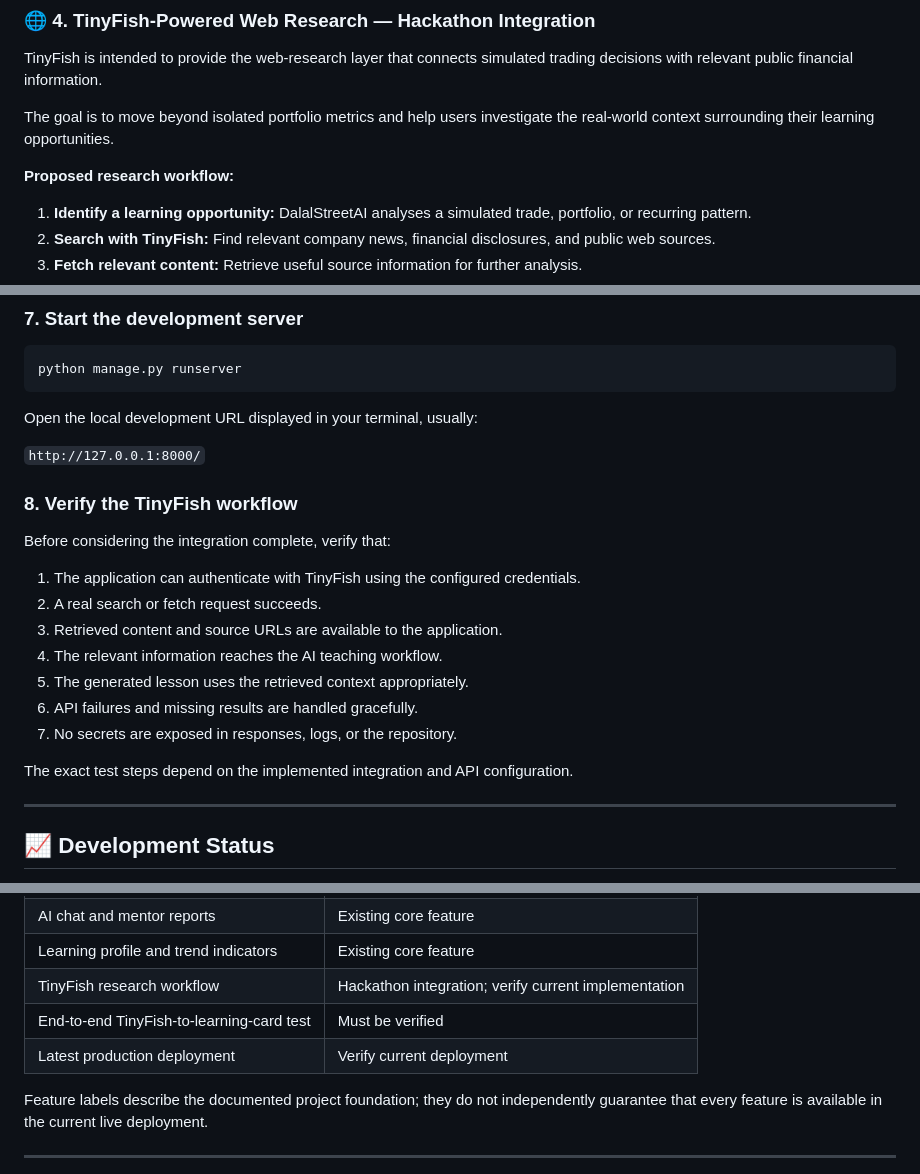
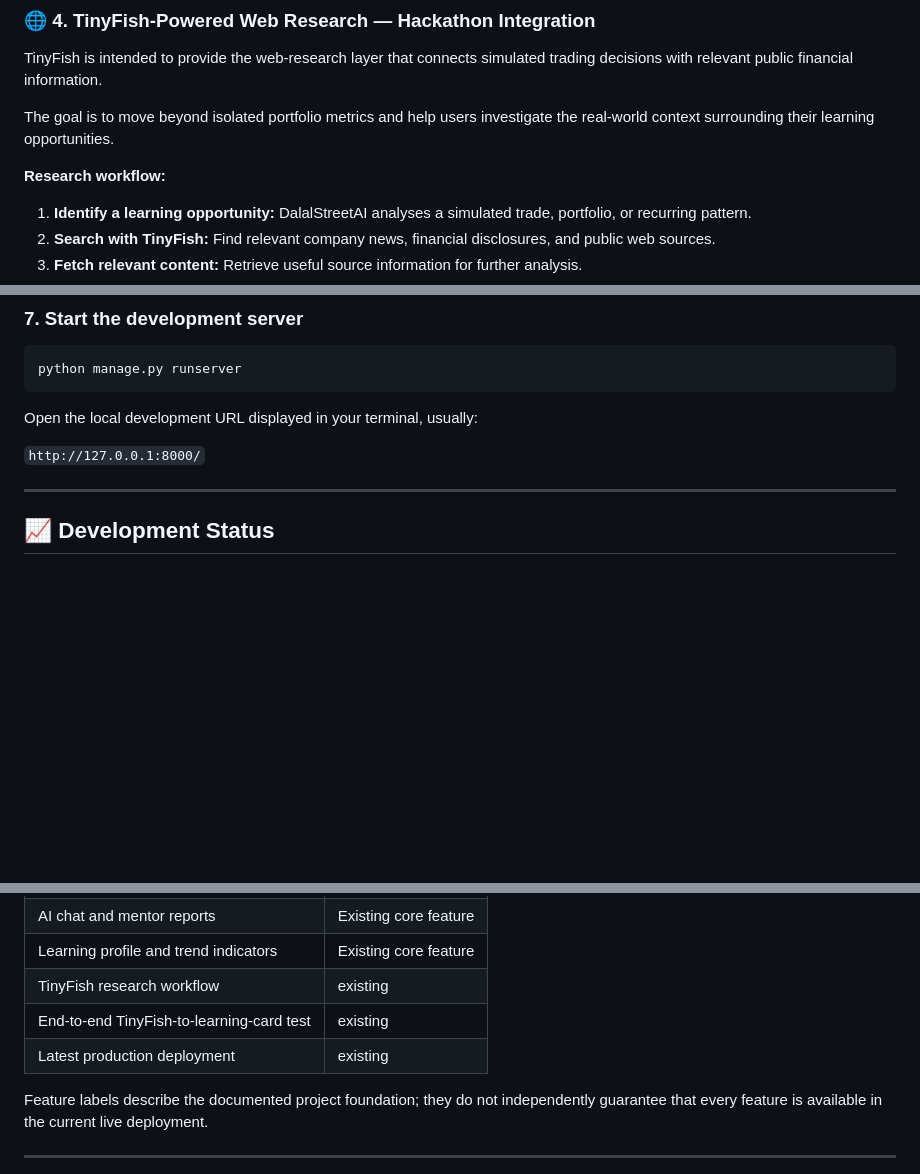
Before and after one commit to InderjotSingh17/Dalal-Street-AI, a Markdown page: README.md, 3 parts joined by grey strips. Drawn GitHub-style; blank space fills up the shorter version.

```diff
--- a/README.md
+++ b/README.md
@@ -98,7 +98,7 @@ TinyFish is intended to provide the web-research layer that connects simulated t
 
 The goal is to move beyond isolated portfolio metrics and help users investigate the real-world context surrounding their learning opportunities.
 
-**Proposed research workflow:**
+**Research workflow:**
 
 1. **Identify a learning opportunity:** DalalStreetAI analyses a simulated trade, portfolio, or recurring pattern.
 2. **Search with TinyFish:** Find relevant company news, financial disclosures, and public web sources.
@@ -366,20 +366,6 @@ Open the local development URL displayed in your terminal, usually:
 
 `http://127.0.0.1:8000/`
 
-### 8. Verify the TinyFish workflow
-
-Before considering the integration complete, verify that:
-
-1. The application can authenticate with TinyFish using the configured credentials.
-2. A real search or fetch request succeeds.
-3. Retrieved content and source URLs are available to the application.
-4. The relevant information reaches the AI teaching workflow.
-5. The generated lesson uses the retrieved context appropriately.
-6. API failures and missing results are handled gracefully.
-7. No secrets are exposed in responses, logs, or the repository.
-
-The exact test steps depend on the implemented integration and API configuration.
-
 ---
 
 ## 📈 Development Status
@@ -397,9 +383,9 @@ DalalStreetAI has an existing product foundation, including the simulator, gamif
 | Learning memory and reinforcement | Existing core feature |
 | AI chat and mentor reports | Existing core feature |
 | Learning profile and trend indicators | Existing core feature |
-| TinyFish research workflow | Hackathon integration; verify current implementation |
-| End-to-end TinyFish-to-learning-card test | Must be verified |
-| Latest production deployment | Verify current deployment |
+| TinyFish research workflow | existing |
+| End-to-end TinyFish-to-learning-card test | existing |
+| Latest production deployment | existing |
 
 Feature labels describe the documented project foundation; they do not independently guarantee that every feature is available in the current live deployment.
 
```
